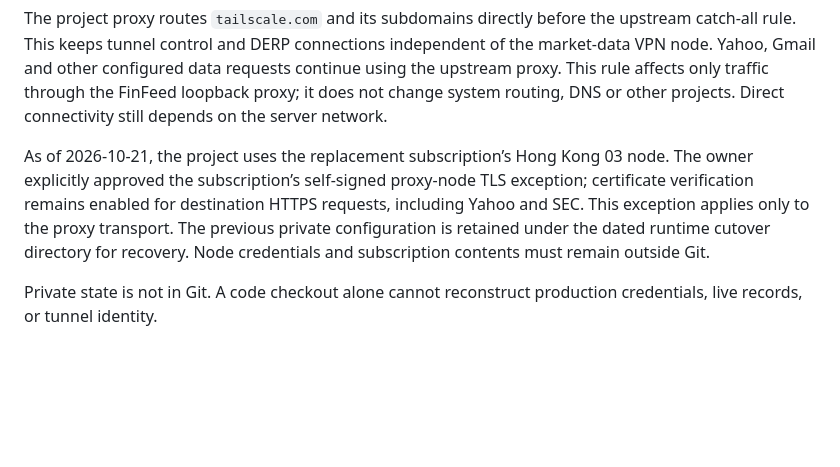
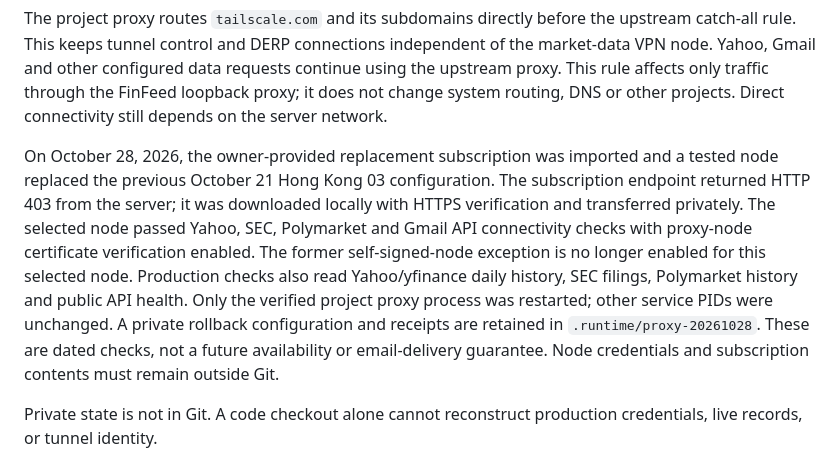
Before and after one commit to yzhbradoodrrpurp/FinFeed, a Markdown page: dashboard/docs/server-deployment.md, the part around the change. Rendered like a GitHub page; blank space fills up the shorter version.

Commit message:
Record verified October 28 proxy subscription cutover

```diff
--- a/dashboard/docs/server-deployment.md
+++ b/dashboard/docs/server-deployment.md
@@ -28,7 +28,7 @@ Current host: `47.114.43.129`. Project root: `/mnt/data/users/shx/FinFeed`. Fron
 
 The project proxy routes `tailscale.com` and its subdomains directly before the upstream catch-all rule. This keeps tunnel control and DERP connections independent of the market-data VPN node. Yahoo, Gmail and other configured data requests continue using the upstream proxy. This rule affects only traffic through the FinFeed loopback proxy; it does not change system routing, DNS or other projects. Direct connectivity still depends on the server network.
 
-As of 2026-10-21, the project uses the replacement subscription’s Hong Kong 03 node. The owner explicitly approved the subscription’s self-signed proxy-node TLS exception; certificate verification remains enabled for destination HTTPS requests, including Yahoo and SEC. This exception applies only to the proxy transport. The previous private configuration is retained under the dated runtime cutover directory for recovery. Node credentials and subscription contents must remain outside Git.
+On October 28, 2026, the owner-provided replacement subscription was imported and a tested node replaced the previous October 21 Hong Kong 03 configuration. The subscription endpoint returned HTTP 403 from the server; it was downloaded locally with HTTPS verification and transferred privately. The selected node passed Yahoo, SEC, Polymarket and Gmail API connectivity checks with proxy-node certificate verification enabled. The former self-signed-node exception is no longer enabled for this selected node. Production checks also read Yahoo/yfinance daily history, SEC filings, Polymarket history and public API health. Only the verified project proxy process was restarted; other service PIDs were unchanged. A private rollback configuration and receipts are retained in `.runtime/proxy-20261028`. These are dated checks, not a future availability or email-delivery guarantee. Node credentials and subscription contents must remain outside Git.
 
 Private state is not in Git. A code checkout alone cannot reconstruct production credentials, live records, or tunnel identity.
 
```
Also changed, not shown: dashboard/docs/deployment.md (+1 -1 lines).
